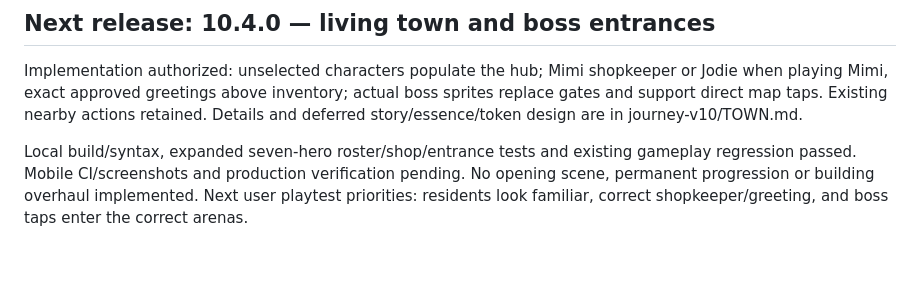
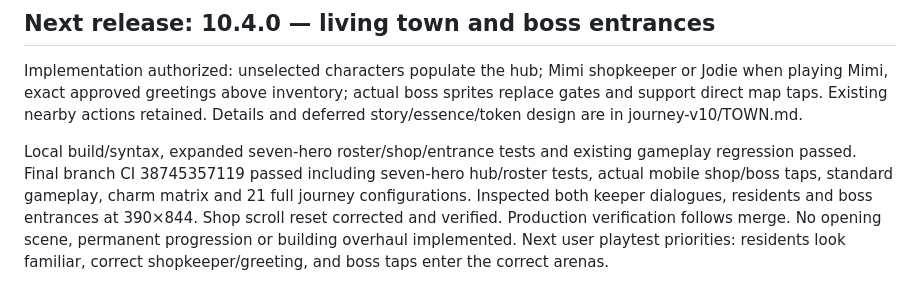
Before and after one commit to stefangriffiths88-wq/Burntwood-Wilds, a Markdown page: PROJECT_STATUS.md, the part around the change. GitHub-like rendering; blank space fills up the shorter version.

Commit message:
Record passing 10.4.0 town/mobile checks and screenshot review

```diff
--- a/PROJECT_STATUS.md
+++ b/PROJECT_STATUS.md
@@ -40,4 +40,4 @@ New modules: items/charms.js and arenas/heroic.js. Shared integration: core dama
 ## Next release: 10.4.0 — living town and boss entrances
 Implementation authorized: unselected characters populate the hub; Mimi shopkeeper or Jodie when playing Mimi, exact approved greetings above inventory; actual boss sprites replace gates and support direct map taps. Existing nearby actions retained. Details and deferred story/essence/token design are in journey-v10/TOWN.md.
 
-Local build/syntax, expanded seven-hero roster/shop/entrance tests and existing gameplay regression passed. Mobile CI/screenshots and production verification pending. No opening scene, permanent progression or building overhaul implemented. Next user playtest priorities: residents look familiar, correct shopkeeper/greeting, and boss taps enter the correct arenas.
+Local build/syntax, expanded seven-hero roster/shop/entrance tests and existing gameplay regression passed. Final branch CI 38745357119 passed including seven-hero hub/roster tests, actual mobile shop/boss taps, standard gameplay, charm matrix and 21 full journey configurations. Inspected both keeper dialogues, residents and boss entrances at 390×844. Shop scroll reset corrected and verified. Production verification follows merge. No opening scene, permanent progression or building overhaul implemented. Next user playtest priorities: residents look familiar, correct shopkeeper/greeting, and boss taps enter the correct arenas.
```
